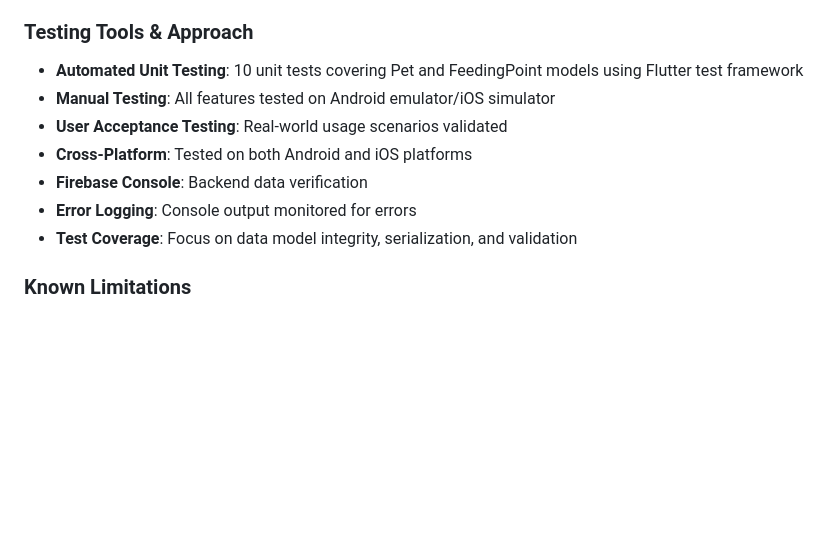
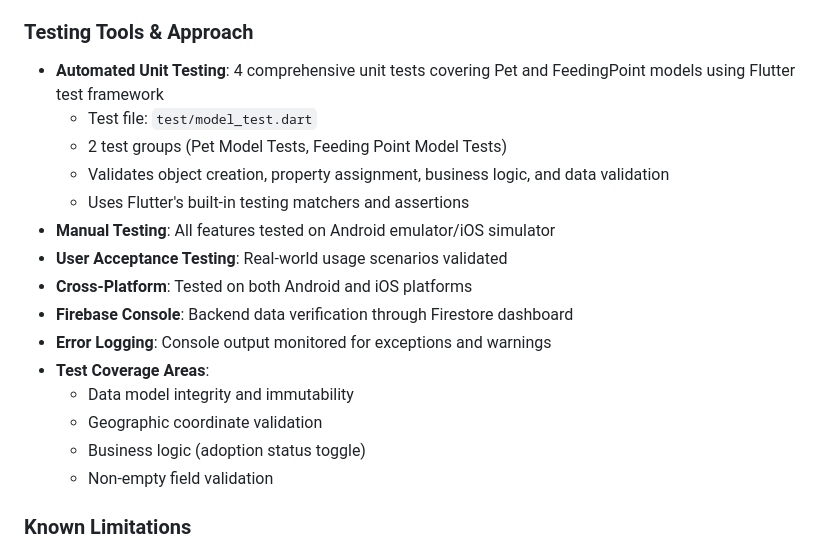
Before and after one commit to zengelkaan/CS310-TERM-PROJECT, a Markdown page: README.md, the part around one of its changes. Drawn GitHub-style; blank space fills up the shorter version.

```diff
--- a/README.md
+++ b/README.md
@@ -334,13 +431,21 @@ In addition to automated unit tests, the application has been thoroughly tested
 
 ### Testing Tools & Approach
 
-- **Automated Unit Testing**: 10 unit tests covering Pet and FeedingPoint models using Flutter test framework
+- **Automated Unit Testing**: 4 comprehensive unit tests covering Pet and FeedingPoint models using Flutter test framework
+  - Test file: `test/model_test.dart`
+  - 2 test groups (Pet Model Tests, Feeding Point Model Tests)
+  - Validates object creation, property assignment, business logic, and data validation
+  - Uses Flutter's built-in testing matchers and assertions
 - **Manual Testing**: All features tested on Android emulator/iOS simulator
 - **User Acceptance Testing**: Real-world usage scenarios validated
 - **Cross-Platform**: Tested on both Android and iOS platforms
-- **Firebase Console**: Backend data verification
-- **Error Logging**: Console output monitored for errors
-- **Test Coverage**: Focus on data model integrity, serialization, and validation
+- **Firebase Console**: Backend data verification through Firestore dashboard
+- **Error Logging**: Console output monitored for exceptions and warnings
+- **Test Coverage Areas**:
+  - Data model integrity and immutability
+  - Geographic coordinate validation
+  - Business logic (adoption status toggle)
+  - Non-empty field validation
 
 ### Known Limitations
 
```
Also changed, not shown: other parts of README.md (+113 -16 lines).
